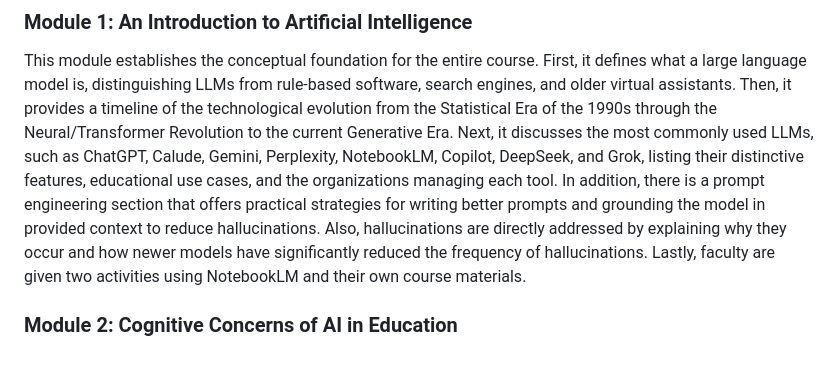
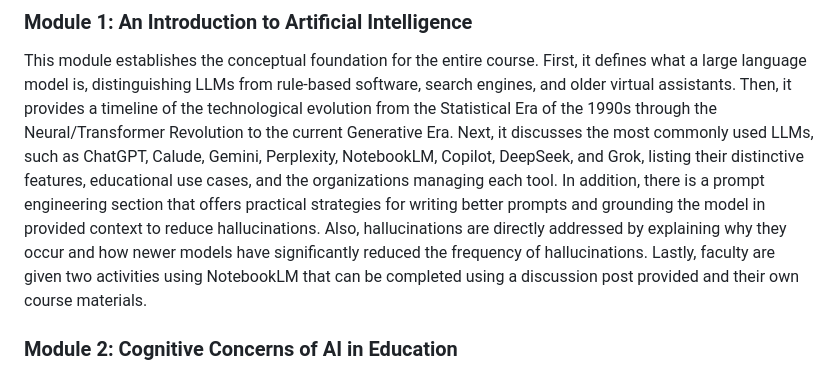
Before and after one commit to bellacalicchio/wm-buad5742, a Markdown page: README.md, the part around the change. Rendered like a GitHub page.

Commit message:
Update README to specify activities for NotebookLM
Clarified the activities section for faculty using NotebookLM.

```diff
--- a/README.md
+++ b/README.md
@@ -36,7 +36,7 @@ This module establishes the conceptual foundation for the entire course. First,
 Then, it provides a timeline of the technological evolution from the Statistical Era of the 1990s through the Neural/Transformer Revolution to the current Generative Era. Next, it discusses the most commonly used LLMs,
 such as ChatGPT, Calude, Gemini, Perplexity, NotebookLM, Copilot, DeepSeek, and Grok, listing their distinctive features, educational use cases, and the organizations managing each tool. In addition, there is a prompt
 engineering section that offers practical strategies for writing better prompts and grounding the model in provided context to reduce hallucinations. Also, hallucinations are directly addressed by explaining why they
-occur and how newer models have significantly reduced the frequency of hallucinations. Lastly, faculty are given two activities using NotebookLM and their own course materials.
+occur and how newer models have significantly reduced the frequency of hallucinations. Lastly, faculty are given two activities using NotebookLM that can be completed using a discussion post provided and their own course materials.
 
 ### Module 2: Cognitive Concerns of AI in Education
 
```
